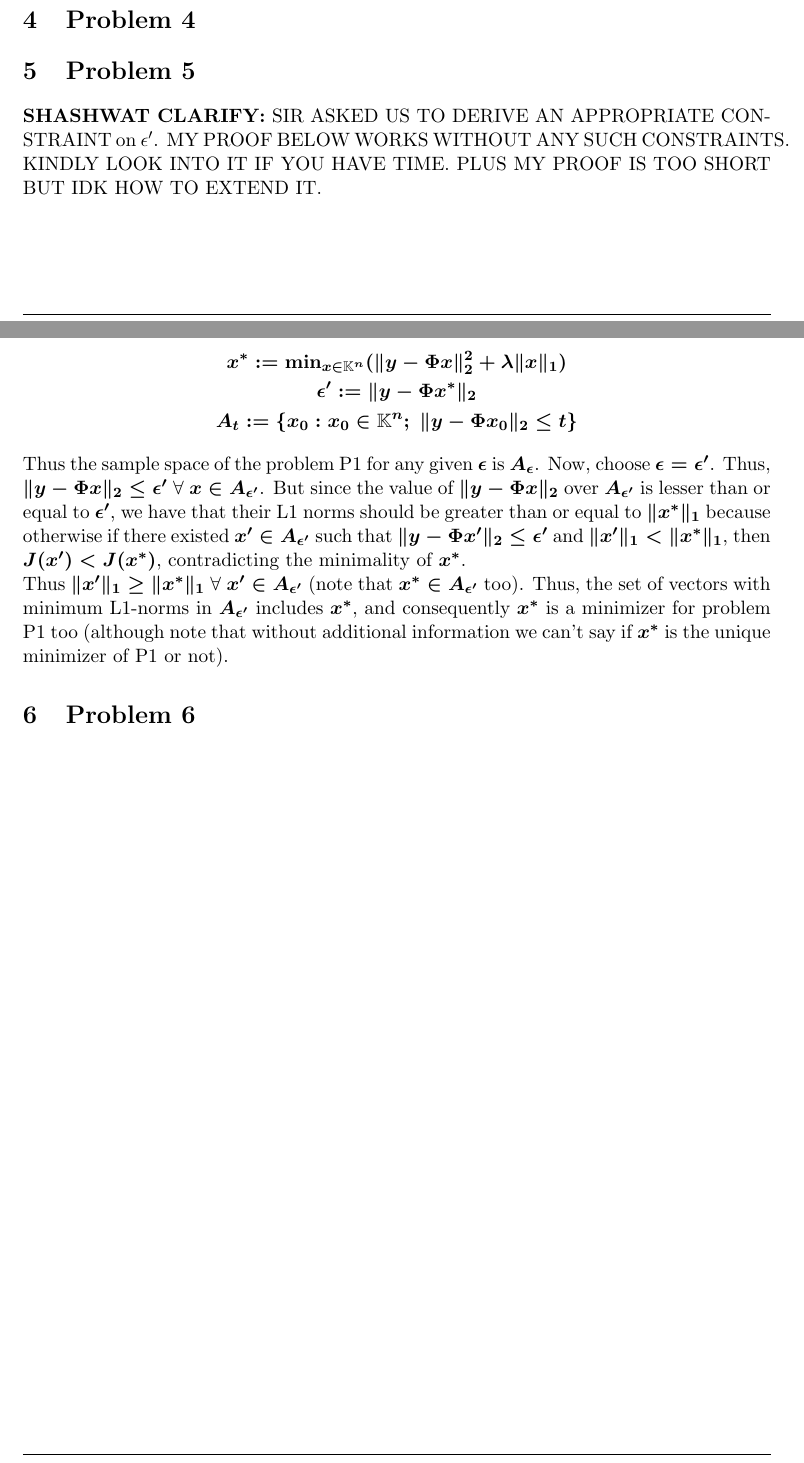
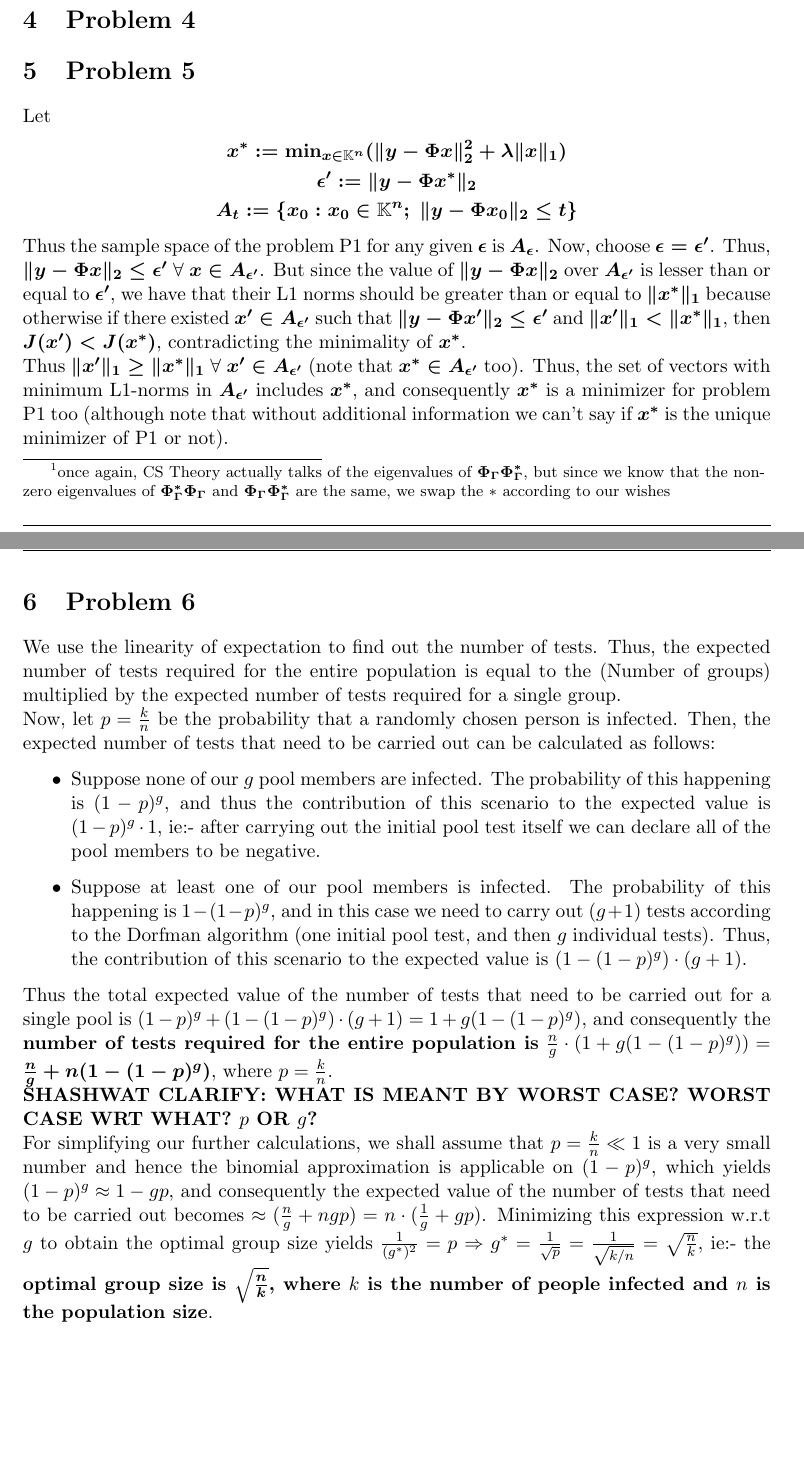
Before and after one commit to arponbasu/CS754_Advanced_Image_Processing_4thSem, a LaTeX problem sheet (Assignment_2/Submission/Assignment2.tex): two parts of pages 4 and 5 of 5 before the commit and two parts of pages 5 and 6 of 6 after it, joined at a grey line, cut so that both start at the same text, the shorter picture padded with empty space. Compiled offline with pdfLaTeX.

Commit message:
Q6 done too (clarify stuff for Q5,6)

```diff
--- a/Assignment_2/Submission/Assignment2.tex
+++ b/Assignment_2/Submission/Assignment2.tex
@@ -182,3 +189,4 @@ Thus, $\boldsymbol{\lVert x^* - x\rVert_2\leq(\frac{C_0}{\sqrt{(2-\sqrt{2})S}} +
+But now we're almost done: As in Q2, we can say that $\boldsymbol{\delta_{s}}$ = max$\boldsymbol{(\lambda_{\mathrm{max}}-1, 1-\lambda_{\mathrm{min}})}$ implying that every non-zero eigenvalue of $\boldsymbol{\Phi_{\Gamma}^*\Phi_{\Gamma}}$ ($\boldsymbol{|\Gamma| = s}$) \footnote{once again, CS Theory actually talks of the eigenvalues of $\boldsymbol{\Phi_{\Gamma}\Phi_{\Gamma}^*}$, but since we know that the non-zero eigenvalues of $\boldsymbol{\Phi_{\Gamma}^*\Phi_{\Gamma}}$ and $\boldsymbol{\Phi_{\Gamma}\Phi_{\Gamma}^*}$ are the same, we swap the $*$ according to our wishes} for any $s$ column sampling of $\boldsymbol{\Phi}$ must lie within $\boldsymbol{[1-\delta_s, 1+\delta_s]}$. In particular, for some $s$-sampling, either the largest eigenvalue of $\boldsymbol{\Phi_{\Gamma}^*\Phi_{\Gamma}}$ is $\boldsymbol{(1+\delta_s)}$ or the smallest eigenvalue is $\boldsymbol{(1-\delta_s)}$. In either case, take that $\boldsymbol{\Phi_{\Gamma}}$ and append any $(t-s)$ new columns of $\boldsymbol{\Phi}$ to it. For the resulting $m\times t$ matrix, by the submatrix lemma we have that it either has $\boldsymbol{(1+\delta_s)}$ or $\boldsymbol{(1-\delta_s)}$ as it's eigenvalue, and once again by the RIC property (that all eigenvalues are bounded by $(1\pm \delta)$), we either have that $\boldsymbol{(1-\delta_s) \geq (1-\delta_t)}$ or $\boldsymbol{(1+\delta_s) \leq (1+\delta_t)}$, both of which yield $\boldsymbol{\delta_s\leq\delta_t}$, as desired.
 
 
 \section{Problem 4}
@@ -187,7 +195,7 @@ Thus, $\boldsymbol{\lVert x^* - x\rVert_2\leq(\frac{C_0}{\sqrt{(2-\sqrt{2})S}} +
 
 
 \section{Problem 5}
-\textbf{SHASHWAT CLARIFY:} SIR ASKED US TO DERIVE AN APPROPRIATE CONSTRAINT on $\epsilon^{\prime}$. MY PROOF BELOW WORKS WITHOUT ANY SUCH CONSTRAINTS. KINDLY LOOK INTO IT IF YOU HAVE TIME. PLUS MY PROOF IS TOO SHORT BUT IDK HOW TO EXTEND IT.\\
+% \textbf{SHASHWAT CLARIFY:} SIR ASKED US TO DERIVE AN APPROPRIATE CONSTRAINT on $\epsilon^{\prime}$. MY PROOF BELOW WORKS WITHOUT ANY SUCH CONSTRAINTS. KINDLY LOOK INTO IT IF YOU HAVE TIME. PLUS MY PROOF IS TOO SHORT BUT IDK HOW TO EXTEND IT.\\
 Let
 \begin{gather*}
     \boldsymbol{x^* := \mathrm{min}_{x\in\mathbb{K}^n}(\lVert y-\Phi x\rVert^2_2 + \lambda\lVert x\rVert_1)}\\
@@ -199,8 +207,16 @@ Thus $\boldsymbol{\lVert x^{\prime}\rVert_1 \geq \lVert x^{*}\rVert_1}$ $\forall
 
 
 \section{Problem 6}
-
-
+We use the linearity of expectation to find out the number of tests. Thus, the expected number of tests required for the entire population is equal to the
+(Number of groups) multiplied by the expected number of tests required for a single group.\\
+Now, let $p = \frac{k}{n}$ be the probability that a randomly chosen person is infected. Then, the expected number of tests that need to be carried out can be calculated as follows:
+\begin{itemize}
+    \item Suppose none of our $g$ pool members are infected. The probability of this happening is $(1-p)^g$, and thus the contribution of this scenario to the expected value is $(1-p)^g\cdot 1$, ie:- after carrying out the initial pool test itself we can declare all of the pool members to be negative.
+    \item Suppose at least one of our pool members is infected. The probability of this happening is $1-(1-p)^g$, and in this case we need to carry out $(g+1)$ tests according to the Dorfman algorithm (one initial pool test, and then $g$ individual tests). Thus, the contribution of this scenario to the expected value is $(1-(1-p)^g)\cdot (g+1)$.
+\end{itemize}
+Thus the total expected value of the number of tests that need to be carried out for a single pool is $(1-p)^g + (1-(1-p)^g)\cdot (g+1) = 1 + g(1-(1-p)^g)$, and consequently the \textbf{number of tests required for the entire population is} $\frac{n}{g}\cdot (1 + g(1-(1-p)^g)) = \boldsymbol{\frac{n}{g} + n(1-(1-p)^g)}$, where $p = \frac{k}{n}$.\\
+\textbf{SHASHWAT CLARIFY: WHAT IS MEANT BY WORST CASE? WORST CASE WRT WHAT? $p$ OR $g$?}\\
+For simplifying our further calculations, we shall assume that $p = \frac{k}{n} \ll 1$ is a very small number and hence the binomial approximation is applicable on $(1-p)^g$, which yields $(1-p)^g\approx 1-gp$, and consequently the expected value of the number of tests that need to be carried out becomes $\approx (\frac{n}{g} + ngp) = n\cdot (\frac{1}{g} + gp)$. Minimizing this expression w.r.t $g$ to obtain the optimal group size yields $\frac{1}{(g^*)^2} = p\Rightarrow g^* = \frac{1}{\sqrt{p}} = \frac{1}{\sqrt{k/n}} = \sqrt{\frac{n}{k}}$, ie:- the \textbf{optimal group size is $\boldsymbol{\sqrt{\frac{n}{k}}}$, where $k$ is the number of people infected and $n$ is the population size}.
 
 
 
```
Also changed, not shown: Assignment_2/Submission/Assignment2.pdf, Assignment_2/Submission/Assignment2.tex (31 more changed lines).
